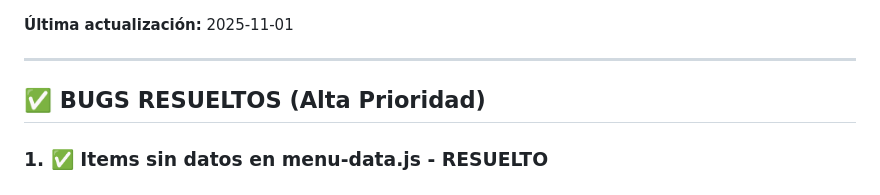
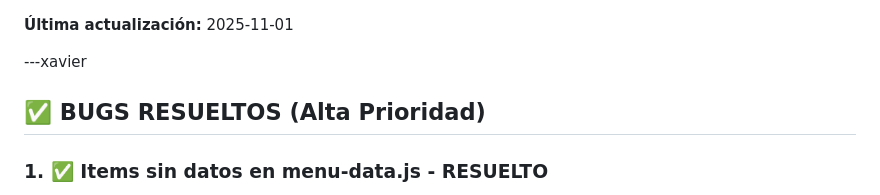
Before and after one commit to xvirs/Menu-Augusto-Pastas, a Markdown page: ANALISIS-BUGS.md, the part around the change. Rendered like a GitHub page.

Commit message:
dfsdfsdf

```diff
--- a/ANALISIS-BUGS.md
+++ b/ANALISIS-BUGS.md
@@ -1,7 +1,7 @@
 
 **Última actualización:** 2025-11-01
 
----
+---xavier
 
 ## ✅ BUGS RESUELTOS (Alta Prioridad)
 
```
